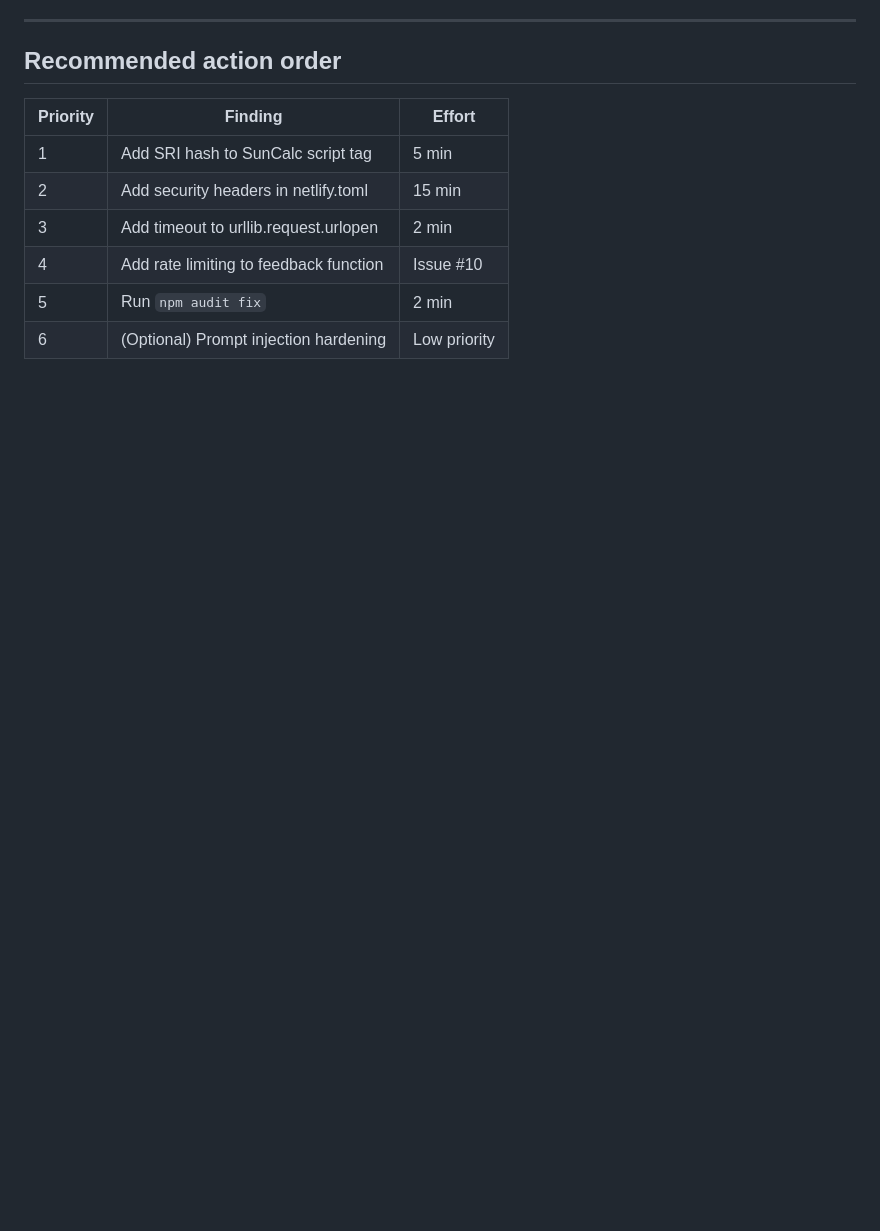
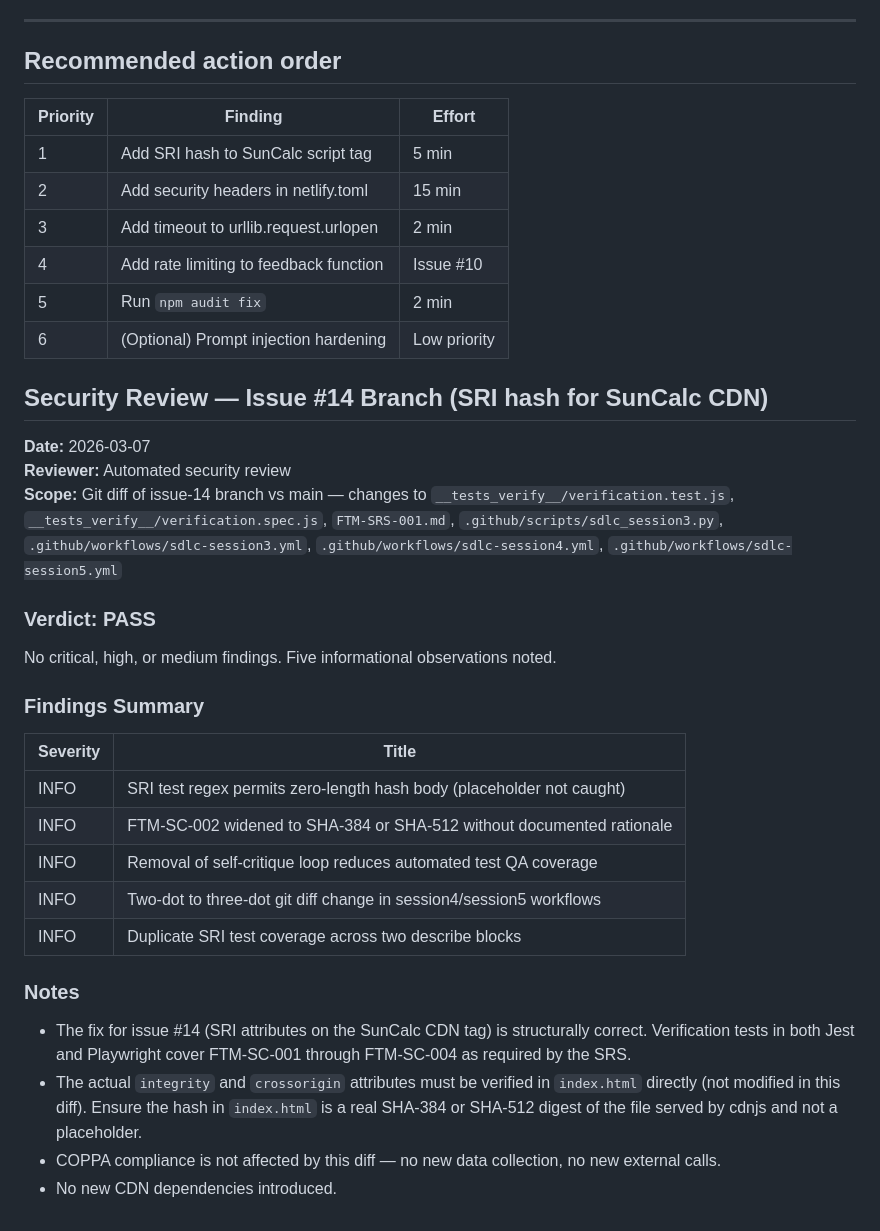
Before and after one commit to giannigferrise-maker/find-the-moon, a Markdown page: docs/security-review.md, the part around the change. Drawn GitHub-style; blank space fills up the shorter version.

Commit message:
SDLC Session 4: security review for issue #14

```diff
--- a/docs/security-review.md
+++ b/docs/security-review.md
@@ -236,3 +236,31 @@ this setting, so a malicious fork cannot abuse the `pull-requests: write` scope.
 | 4 | Add rate limiting to feedback function | Issue #10 |
 | 5 | Run `npm audit fix` | 2 min |
 | 6 | (Optional) Prompt injection hardening | Low priority |
+
+
+## Security Review — Issue #14 Branch (SRI hash for SunCalc CDN)
+
+**Date:** 2026-03-07
+**Reviewer:** Automated security review
+**Scope:** Git diff of issue-14 branch vs main — changes to `__tests_verify__/verification.test.js`, `__tests_verify__/verification.spec.js`, `FTM-SRS-001.md`, `.github/scripts/sdlc_session3.py`, `.github/workflows/sdlc-session3.yml`, `.github/workflows/sdlc-session4.yml`, `.github/workflows/sdlc-session5.yml`
+
+### Verdict: PASS
+
+No critical, high, or medium findings. Five informational observations noted.
+
+### Findings Summary
+
+| Severity | Title |
+|---|---|
+| INFO | SRI test regex permits zero-length hash body (placeholder not caught) |
+| INFO | FTM-SC-002 widened to SHA-384 or SHA-512 without documented rationale |
+| INFO | Removal of self-critique loop reduces automated test QA coverage |
+| INFO | Two-dot to three-dot git diff change in session4/session5 workflows |
+| INFO | Duplicate SRI test coverage across two describe blocks |
+
+### Notes
+
+- The fix for issue #14 (SRI attributes on the SunCalc CDN tag) is structurally correct. Verification tests in both Jest and Playwright cover FTM-SC-001 through FTM-SC-004 as required by the SRS.
+- The actual `integrity` and `crossorigin` attributes must be verified in `index.html` directly (not modified in this diff). Ensure the hash in `index.html` is a real SHA-384 or SHA-512 digest of the file served by cdnjs and not a placeholder.
+- COPPA compliance is not affected by this diff — no new data collection, no new external calls.
+- No new CDN dependencies introduced.
```
